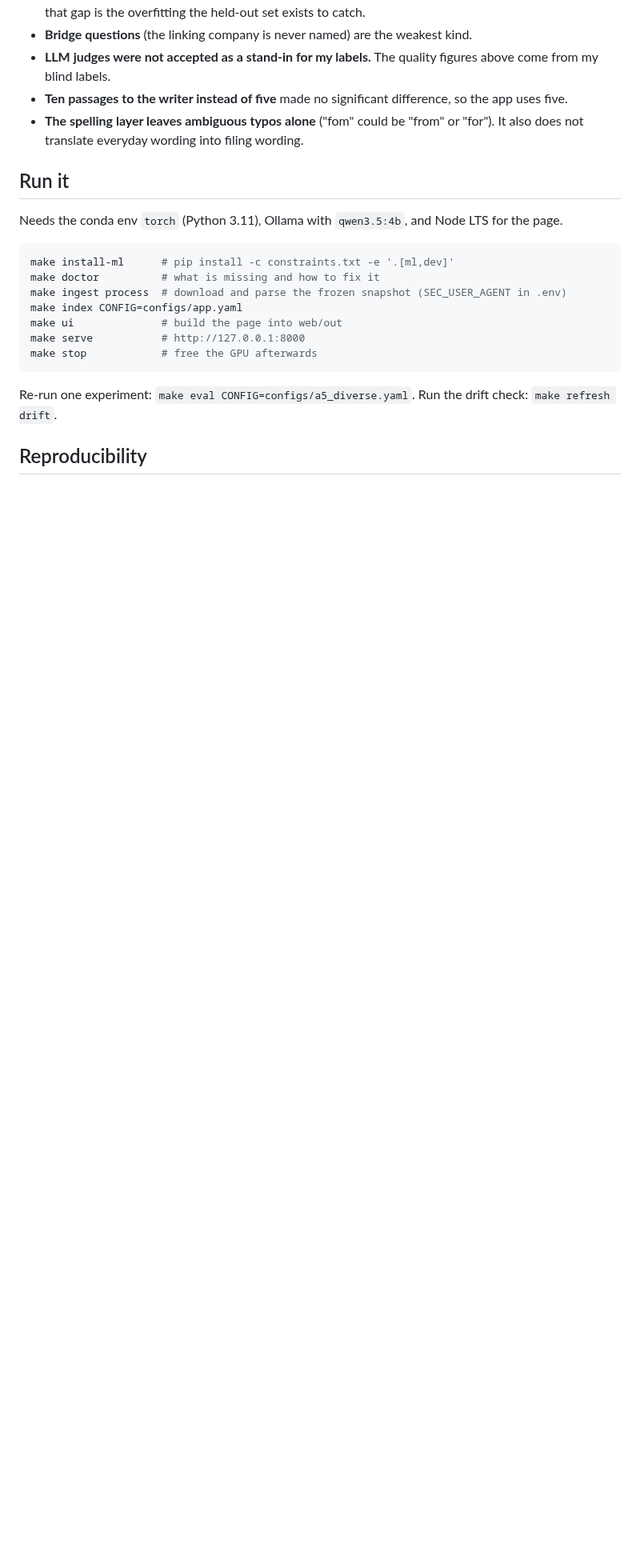
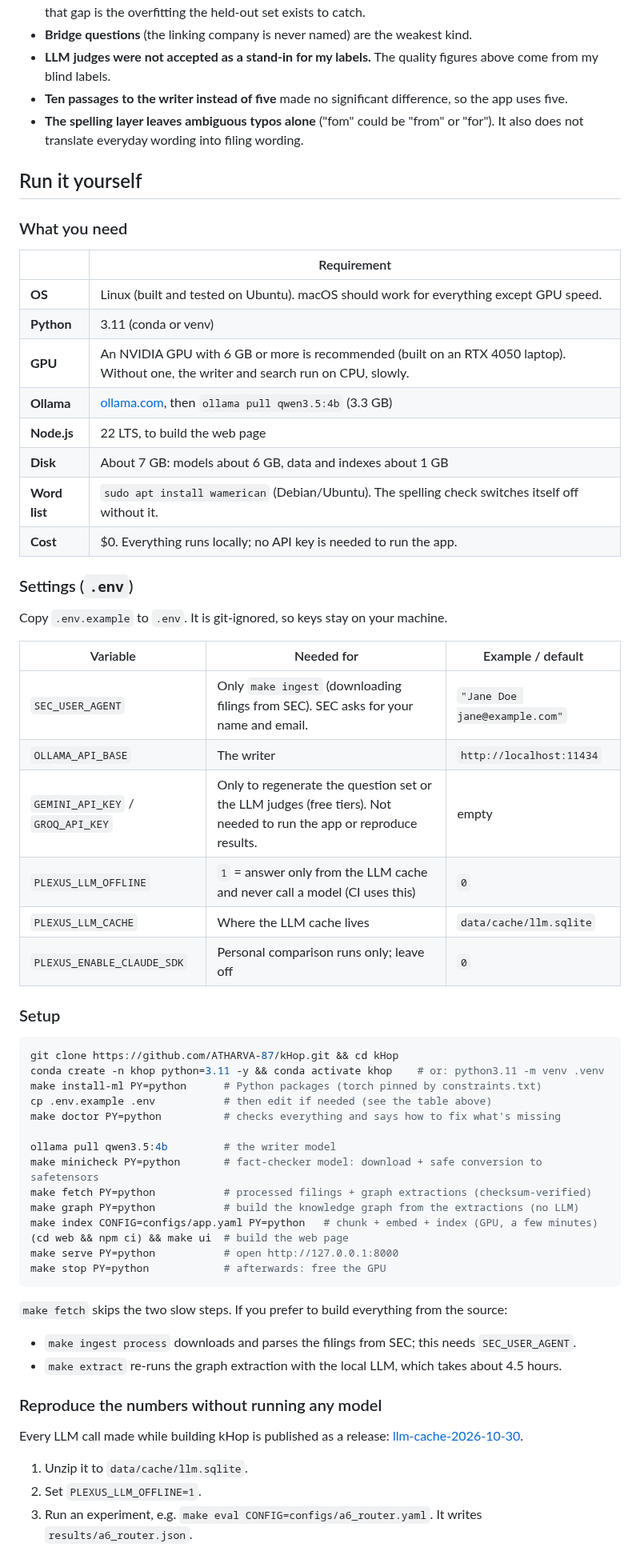
Before and after one commit to ATHARVA-87/kHop, a Markdown page: README.md, the part around one of its changes. Shown at 80% size. GitHub-like rendering; blank space fills up the shorter version.

````diff
--- a/README.md
+++ b/README.md
@@ -177,21 +182,59 @@ Full write-ups with numbers are in [docs/failures.md](docs/failures.md).
 - **Ten passages to the writer instead of five** made no significant difference, so the app uses five.
 - **The spelling layer leaves ambiguous typos alone** ("fom" could be "from" or "for"). It also does not translate everyday wording into filing wording.
 
-## Run it
+## Run it yourself
 
-Needs the conda env `torch` (Python 3.11), Ollama with `qwen3.5:4b`, and Node LTS for the page.
+### What you need
+
+| | Requirement |
+| --- | --- |
+| **OS** | Linux (built and tested on Ubuntu). macOS should work for everything except GPU speed. |
+| **Python** | 3.11 (conda or venv) |
+| **GPU** | An NVIDIA GPU with 6 GB or more is recommended (built on an RTX 4050 laptop). Without one, the writer and search run on CPU, slowly. |
+| **Ollama** | [ollama.com](https://ollama.com), then `ollama pull qwen3.5:4b` (3.3 GB) |
+| **Node.js** | 22 LTS, to build the web page |
+| **Disk** | About 7 GB: models about 6 GB, data and indexes about 1 GB |
+| **Word list** | `sudo apt install wamerican` (Debian/Ubuntu). The spelling check switches itself off without it. |
+| **Cost** | $0. Everything runs locally; no API key is needed to run the app. |
+
+### Settings (`.env`)
+Copy `.env.example` to `.env`. It is git-ignored, so keys stay on your machine.
+
+| Variable | Needed for | Example / default |
+| --- | --- | --- |
+| `SEC_USER_AGENT` | Only `make ingest` (downloading filings from SEC). SEC asks for your name and email. | `"Jane Doe jane@example.com"` |
+| `OLLAMA_API_BASE` | The writer | `http://localhost:11434` |
+| `GEMINI_API_KEY` / `GROQ_API_KEY` | Only to regenerate the question set or the LLM judges (free tiers). Not needed to run the app or reproduce results. | empty |
+| `PLEXUS_LLM_OFFLINE` | `1` = answer only from the LLM cache and never call a model (CI uses this) | `0` |
+| `PLEXUS_LLM_CACHE` | Where the LLM cache lives | `data/cache/llm.sqlite` |
+| `PLEXUS_ENABLE_CLAUDE_SDK` | Personal comparison runs only; leave off | `0` |
+
+### Setup
 
 ```bash
-make install-ml      # pip install -c constraints.txt -e '.[ml,dev]'
-make doctor          # what is missing and how to fix it
-make ingest process  # download and parse the frozen snapshot (SEC_USER_AGENT in .env)
-make index CONFIG=configs/app.yaml
-make ui              # build the page into web/out
-make serve           # http://127.0.0.1:8000
-make stop            # free the GPU afterwards
+git clone https://github.com/ATHARVA-87/kHop.git && cd kHop
+conda create -n khop python=3.11 -y && conda activate khop    # or: python3.11 -m venv .venv
+make install-ml PY=python      # Python packages (torch pinned by constraints.txt)
+cp .env.example .env           # then edit if needed (see the table above)
+make doctor PY=python          # checks everything and says how to fix what's missing
+
+ollama pull qwen3.5:4b         # the writer model
+make minicheck PY=python       # fact-checker model: download + safe conversion to safetensors
+make fetch PY=python           # processed filings + graph extractions (checksum-verified)
+make graph PY=python           # build the knowledge graph from the extractions (no LLM)
+make index CONFIG=configs/app.yaml PY=python   # chunk + embed + index (GPU, a few minutes)
+(cd web && npm ci) && make ui  # build the web page
+make serve PY=python           # open http://127.0.0.1:8000
+make stop PY=python            # afterwards: free the GPU
 ```
 
-Re-run one experiment: `make eval CONFIG=configs/a5_diverse.yaml`. Run the drift check: `make refresh drift`.
+`make fetch` skips the two slow steps. If you prefer to build everything from the source:
+- `make ingest process` downloads and parses the filings from SEC; this needs `SEC_USER_AGENT`.
+- `make extract` re-runs the graph extraction with the local LLM, which takes about 4.5 hours.
 
-## Reproducibility
+### Reproduce the numbers without running any model
+Every LLM call made while building kHop is published as a release: [llm-cache-2026-10-30](https://github.com/ATHARVA-87/kHop/releases/tag/llm-cache-2026-10-30).
+1. Unzip it to `data/cache/llm.sqlite`.
+2. Set `PLEXUS_LLM_OFFLINE=1`.
+3. Run an experiment, e.g. `make eval CONFIG=configs/a6_router.yaml`. It writes `results/a6_router.json`.
 
````
Also changed, not shown: other parts of README.md (+67 -54 lines), docs/images/khop-demo.png (added), 2 other files.
